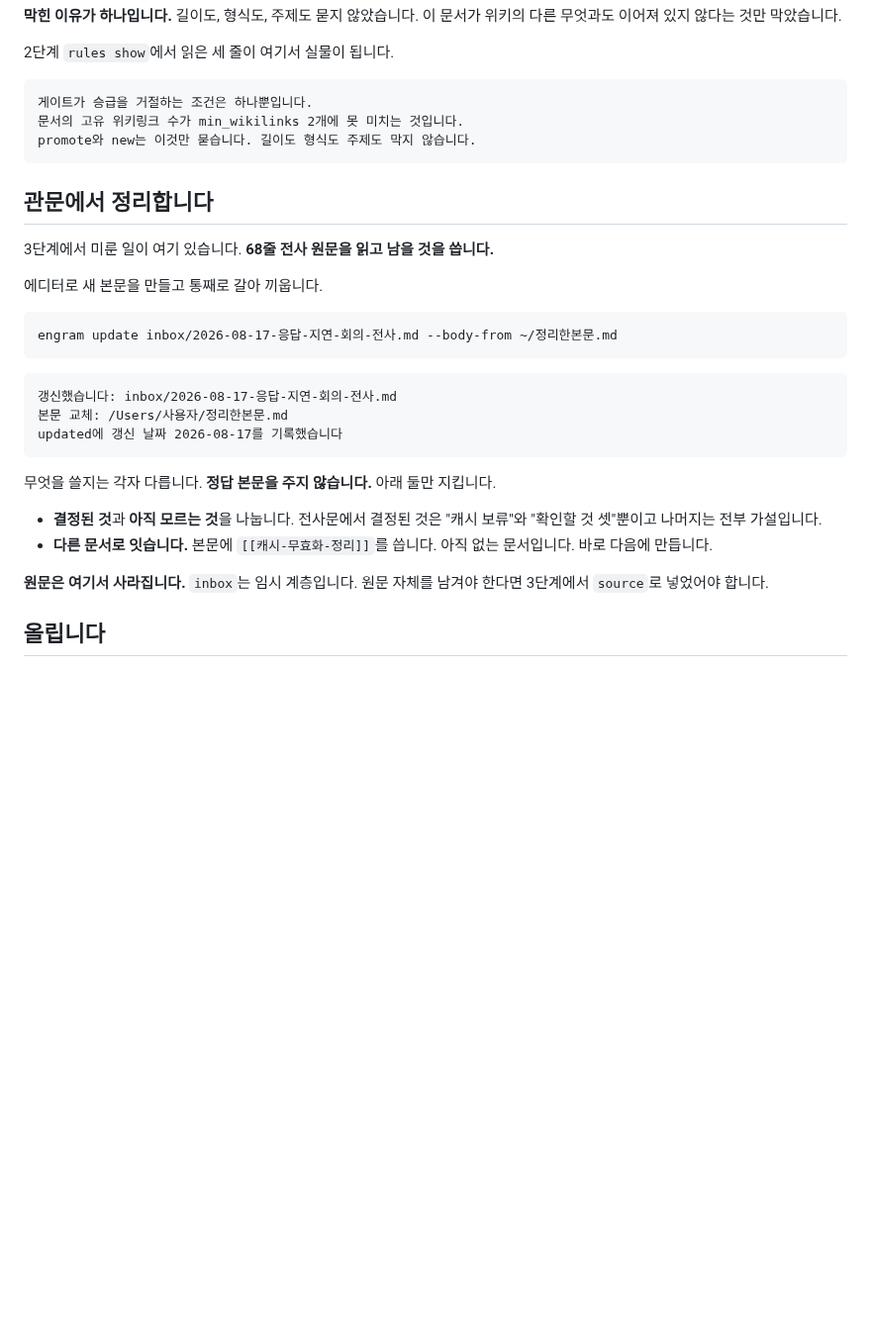
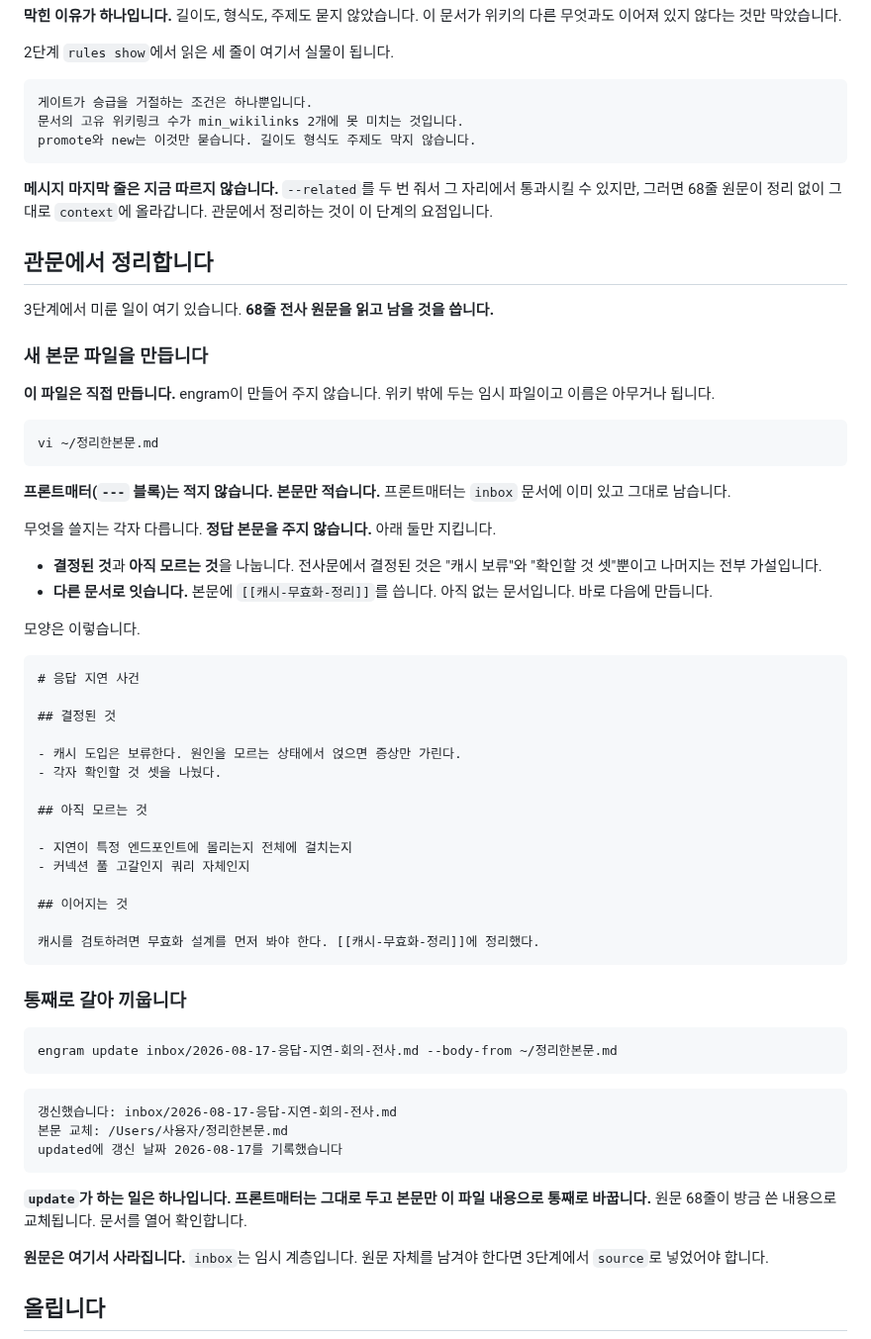
Before and after one commit to neocode24/engram, a Markdown page: docs/course/hands-on.md, the part around the change. Shown at 99% size. Drawn GitHub-style; blank space fills up the shorter version.

Commit message:
docs: 4단계에서 정리 본문 파일을 직접 만드는 절차를 명시한다

````diff
--- a/docs/course/hands-on.md
+++ b/docs/course/hands-on.md
@@ -882,11 +882,48 @@ related 필드나 본문에 위키링크를 2개 더 추가하세요.
 promote와 new는 이것만 묻습니다. 길이도 형식도 주제도 막지 않습니다.
 ```
 
+**메시지 마지막 줄은 지금 따르지 않습니다.** `--related`를 두 번 줘서 그 자리에서 통과시킬 수 있지만, 그러면 68줄 원문이 정리 없이 그대로 `context`에 올라갑니다. 관문에서 정리하는 것이 이 단계의 요점입니다.
+
 ## 관문에서 정리합니다
 
 3단계에서 미룬 일이 여기 있습니다. **68줄 전사 원문을 읽고 남을 것을 씁니다.**
 
-에디터로 새 본문을 만들고 통째로 갈아 끼웁니다.
+### 새 본문 파일을 만듭니다
+
+**이 파일은 직접 만듭니다.** engram이 만들어 주지 않습니다. 위키 밖에 두는 임시 파일이고 이름은 아무거나 됩니다.
+
+```
+vi ~/정리한본문.md
+```
+
+**프론트매터(`---` 블록)는 적지 않습니다. 본문만 적습니다.** 프론트매터는 `inbox` 문서에 이미 있고 그대로 남습니다.
+
+무엇을 쓸지는 각자 다릅니다. **정답 본문을 주지 않습니다.** 아래 둘만 지킵니다.
+
+- **결정된 것**과 **아직 모르는 것**을 나눕니다. 전사문에서 결정된 것은 "캐시 보류"와 "확인할 것 셋"뿐이고 나머지는 전부 가설입니다.
+- **다른 문서로 잇습니다.** 본문에 `[[캐시-무효화-정리]]`를 씁니다. 아직 없는 문서입니다. 바로 다음에 만듭니다.
+
+모양은 이렇습니다.
+
+```markdown
+# 응답 지연 사건
+
+## 결정된 것
+
+- 캐시 도입은 보류한다. 원인을 모르는 상태에서 얹으면 증상만 가린다.
+- 각자 확인할 것 셋을 나눴다.
+
+## 아직 모르는 것
+
+- 지연이 특정 엔드포인트에 몰리는지 전체에 걸치는지
+- 커넥션 풀 고갈인지 쿼리 자체인지
+
+## 이어지는 것
+
+캐시를 검토하려면 무효화 설계를 먼저 봐야 한다. [[캐시-무효화-정리]]에 정리했다.
+```
+
+### 통째로 갈아 끼웁니다
 
 ```
 engram update inbox/2026-08-17-응답-지연-회의-전사.md --body-from ~/정리한본문.md
@@ -898,10 +935,7 @@ engram update inbox/2026-08-17-응답-지연-회의-전사.md --body-from ~/정
 updated에 갱신 날짜 2026-08-17를 기록했습니다
 ```
 
-무엇을 쓸지는 각자 다릅니다. **정답 본문을 주지 않습니다.** 아래 둘만 지킵니다.
-
-- **결정된 것**과 **아직 모르는 것**을 나눕니다. 전사문에서 결정된 것은 "캐시 보류"와 "확인할 것 셋"뿐이고 나머지는 전부 가설입니다.
-- **다른 문서로 잇습니다.** 본문에 `[[캐시-무효화-정리]]`를 씁니다. 아직 없는 문서입니다. 바로 다음에 만듭니다.
+**`update`가 하는 일은 하나입니다. 프론트매터는 그대로 두고 본문만 이 파일 내용으로 통째로 바꿉니다.** 원문 68줄이 방금 쓴 내용으로 교체됩니다. 문서를 열어 확인합니다.
 
 **원문은 여기서 사라집니다.** `inbox`는 임시 계층입니다. 원문 자체를 남겨야 한다면 3단계에서 `source`로 넣었어야 합니다.
 
````
